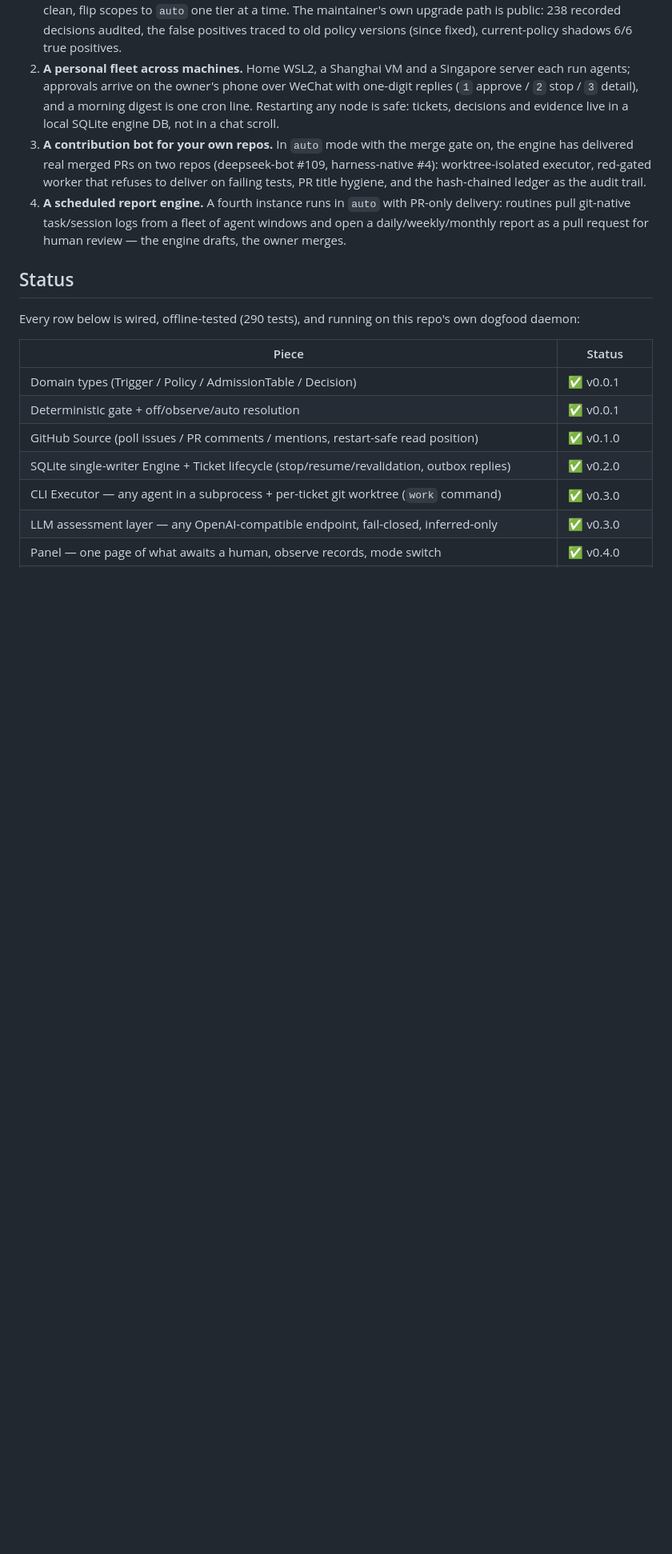
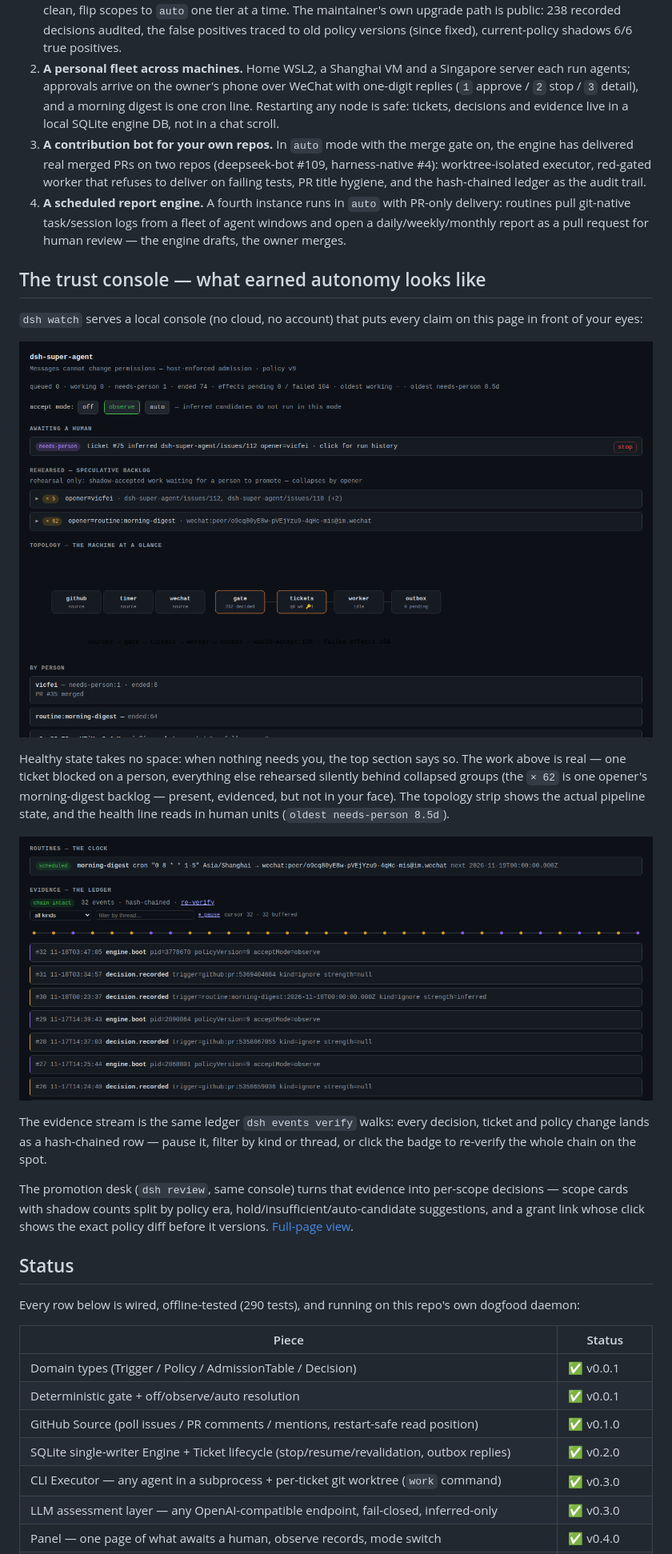
Before and after one commit to vicfei/dsh-super-agent, a Markdown page: README.md, the part around the change. Shown at 80% size. Rendered like a GitHub page; pictures changed too: docs/screenshots/02-awaiting-speculative.png (added), docs/screenshots/04-evidence-ledger.png (added); blank space fills up the shorter version.

```diff
--- a/README.md
+++ b/README.md
@@ -71,6 +71,20 @@ All four run live today on the maintainer's fleet — none is hypothetical:
 2. **A personal fleet across machines.** Home WSL2, a Shanghai VM and a Singapore server each run agents; approvals arrive on the owner's phone over WeChat with one-digit replies (`1` approve / `2` stop / `3` detail), and a morning digest is one cron line. Restarting any node is safe: tickets, decisions and evidence live in a local SQLite engine DB, not in a chat scroll.
 3. **A contribution bot for your own repos.** In `auto` mode with the merge gate on, the engine has delivered real merged PRs on two repos (deepseek-bot #109, harness-native #4): worktree-isolated executor, red-gated worker that refuses to deliver on failing tests, PR title hygiene, and the hash-chained ledger as the audit trail.
 4. **A scheduled report engine.** A fourth instance runs in `auto` with PR-only delivery: routines pull git-native task/session logs from a fleet of agent windows and open a daily/weekly/monthly report as a pull request for human review — the engine drafts, the owner merges.
+
+## The trust console — what earned autonomy looks like
+
+`dsh watch` serves a local console (no cloud, no account) that puts every claim on this page in front of your eyes:
+
+![The trust console workbench: one card awaiting a human on top, the rehearsal backlog collapsed by opener, and the live topology rail](docs/screenshots/02-awaiting-speculative.png)
+
+Healthy state takes no space: when nothing needs you, the top section says so. The work above is real — one ticket blocked on a person, everything else rehearsed silently behind collapsed groups (the `× 62` is one opener's morning-digest backlog — present, evidenced, but not in your face). The topology strip shows the actual pipeline state, and the health line reads in human units (`oldest needs-person 8.5d`).
+
+![Evidence: a live, hash-chained event stream with a timeline rail](docs/screenshots/04-evidence-ledger.png)
+
+The evidence stream is the same ledger `dsh events verify` walks: every decision, ticket and policy change lands as a hash-chained row — pause it, filter by kind or thread, or click the badge to re-verify the whole chain on the spot.
+
+The promotion desk (`dsh review`, same console) turns that evidence into per-scope decisions — scope cards with shadow counts split by policy era, hold/insufficient/auto-candidate suggestions, and a grant link whose click shows the exact policy diff before it versions. [Full-page view](docs/screenshots/01-full-page.png).
 
 ## Status
 
```
Also changed, not shown: README.zh-CN.md (+14 -0 lines), docs/screenshots/AUDIT.md (added, +58 -0 lines), docs/screenshots/03-review.png (added), docs/screenshots/05-verify-badge.png (added), docs/screenshots/06-doctor.png (added), 1 other file.
